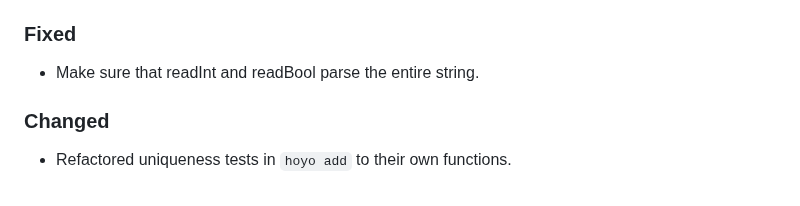
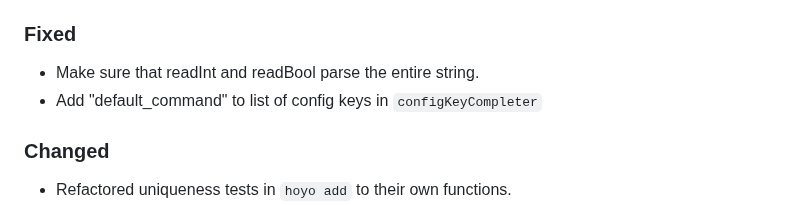
Before and after one commit to fpringle/hoyo, a Markdown page: CHANGELOG.md, the part around the change. Rendered like a GitHub page.

Commit message:
update changelog

```diff
--- a/CHANGELOG.md
+++ b/CHANGELOG.md
@@ -22,6 +22,7 @@ and this project adheres to the
 ### Fixed
 
 - Make sure that readInt and readBool parse the entire string.
+- Add "default_command" to list of config keys in `configKeyCompleter`
 
 ### Changed
 
```
Also changed, not shown: docs/CHANGELOG.md (+1 -0 lines).
